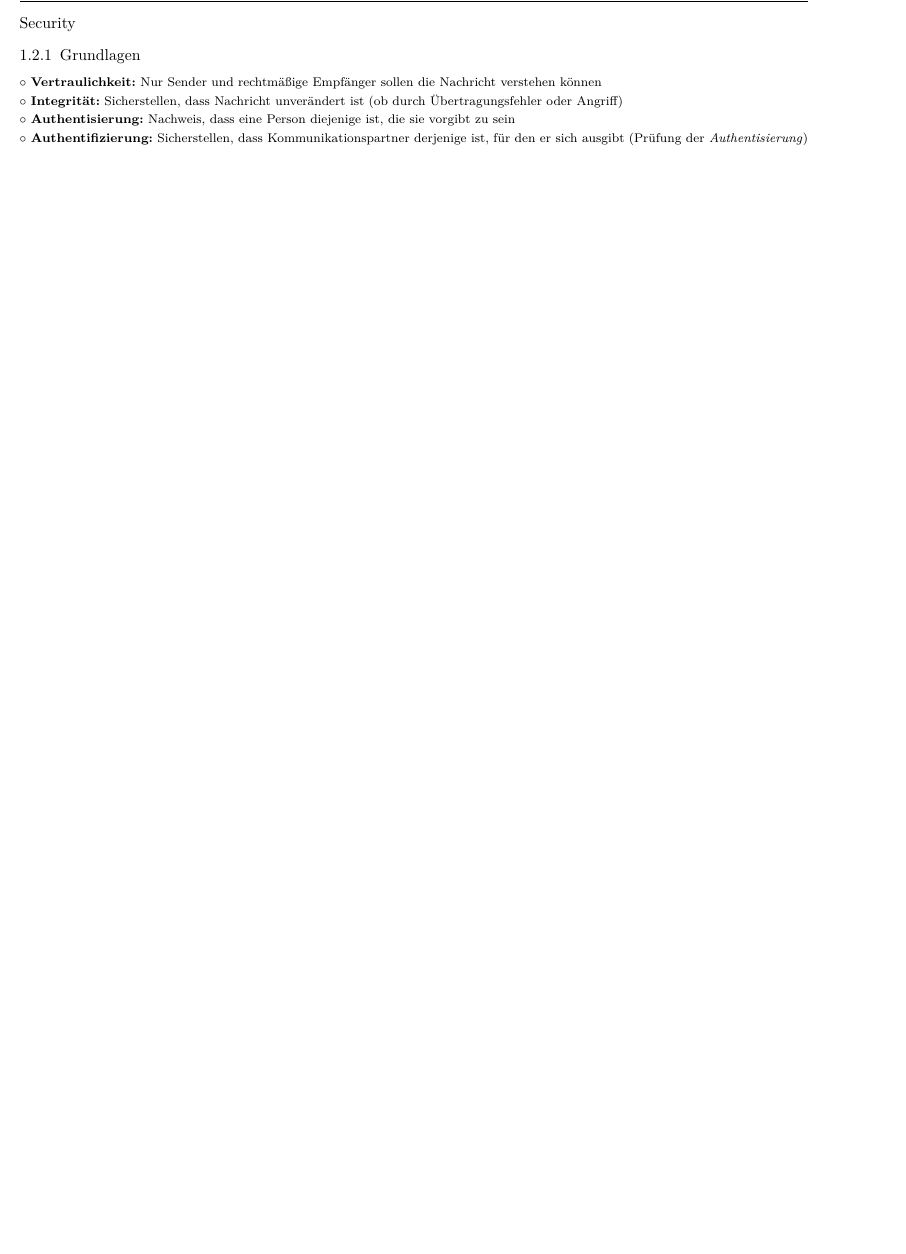
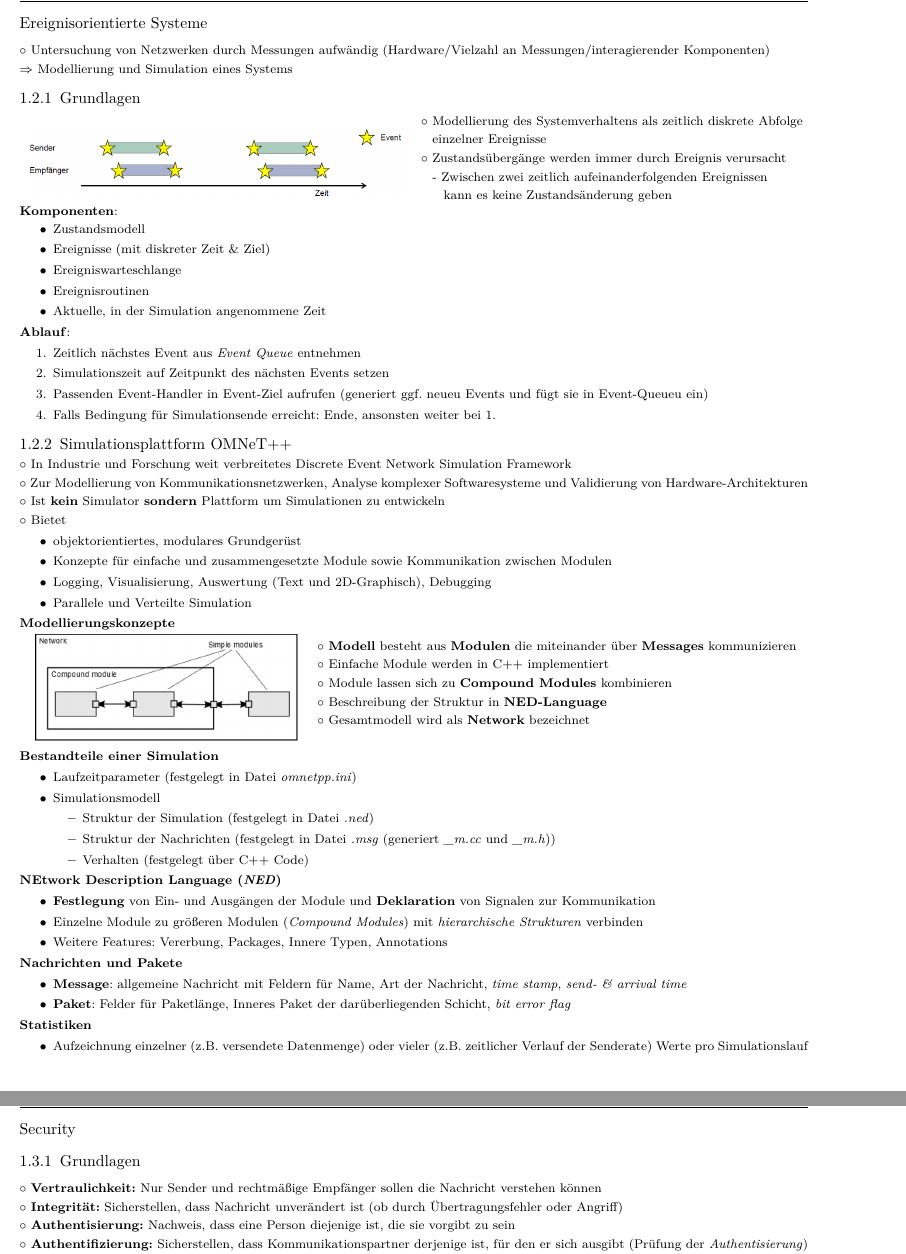
Before and after one commit to Bresenham/Netzwerke2Projekt, a LaTeX thesis (Stoffzusammenfassung/document.tex): part of page 10 of 24 before the commit and two parts of pages 10 and 11 of 25 after it, the two joined at a grey line, cut at the place of the change, the shorter picture padded with empty space. The pictures show the PDF file Stoffzusammenfassung/document.pdf that the author committed with the source; the source files are stored in an older character set and shown here as Unicode.

Commit message:
Zusammenfassung 'Ereignisorientierte Systeme' hinzugefuegt

```diff
--- a/Stoffzusammenfassung/document.tex
+++ b/Stoffzusammenfassung/document.tex
@@ -624,6 +624,120 @@ Mobilgerät wechselt bei bestehender Verbindung von einer Basisstation zur ander
 \text{Ersetzen der unteren 2 Schichten (Link- \& Physical-Layer) durch drahtlose Varianten $\Rightarrow$ Auswirkungen auf obere Schichten minimal, aber:}\\
 $\Rightarrow$ Fehlinterpretation von Paketverlusten auf drahtlosem Link von TCP führt zu Congestion Window Veringerrung $\Rightarrow$ Datenrate sinkt\\
 \text{$\Rightarrow$ Verzögerung durch Link-Layer Retransmission (Auswirkungen auf Echtzeitanwendungen), Drahtloser Link meist geringere Datenrate}
+
+\newpage
+
+\section{Ereignisorientierte Systeme}
+\vspace{-1.75em}
+$\circ$ Untersuchung von Netzwerken durch Messungen aufwändig (Hardware/Vielzahl an Messungen/interagierender Komponenten)\\
+$\Rightarrow$ Modellierung und Simulation eines Systems
+
+\vspace{-2em}
+\subsection{Grundlagen}
+\vspace{-2em}
+\begin{tabular}{ll}
+	\raisebox{-.5\height}{\includegraphics[scale=0.33]{images/diskrete_ereignisse.png}} &
+	\makecell[l]{
+		$\circ$ Modellierung des Systemverhaltens als zeitlich diskrete Abfolge\\
+		\hspace*{2.5mm}einzelner Ereignisse\\
+		$\circ$ Zustandsübergänge werden immer durch Ereignis verursacht\\
+		\hspace*{2.5mm}- Zwischen zwei zeitlich aufeinanderfolgenden Ereignissen\\
+		\hspace*{2.5mm}\hspace*{2.5mm}kann es keine Zustandsänderung geben
+	}
+\end{tabular}
+\vspace{-0.25em}
+\textbf{Komponenten}:
+\vspace{-1.25em}
+\begin{itemize}
+	\setlength\itemsep{-1.25em}
+	\item Zustandsmodell
+	\item Ereignisse (mit diskreter Zeit \& Ziel)
+	\item Ereigniswarteschlange
+	\item Ereignisroutinen
+	\item Aktuelle, in der Simulation angenommene Zeit
+\end{itemize}
+\vspace{-1.25em}
+\textbf{Ablauf}:
+\vspace{-1.25em}
+\begin{enumerate}
+	\setlength\itemsep{-1.25em}
+	\item Zeitlich nächstes Event aus \textit{Event Queue} entnehmen
+	\item Simulationszeit auf Zeitpunkt des nächsten Events setzen
+	\item Passenden Event-Handler in Event-Ziel aufrufen (generiert ggf. neueu Events und fügt sie in Event-Queueu ein)
+	\item Falls Bedingung für Simulationsende erreicht: Ende, ansonsten weiter bei 1.
+\end{enumerate}
+
+\vspace{-2em}
+\subsection{Simulationsplattform OMNeT++}
+\vspace{-2em}
+$\circ$ In Industrie und Forschung weit verbreitetes Discrete Event Network Simulation Framework\\
+$\circ$ Zur Modellierung von Kommunikationsnetzwerken, Analyse komplexer Softwaresysteme und Validierung von Hardware-Architekturen\\
+$\circ$ Ist \textbf{kein} Simulator \textbf{sondern} Plattform um Simulationen zu entwickeln\\
+$\circ$ Bietet
+\vspace{-1.25em}
+\begin{itemize}
+	\setlength\itemsep{-1.25em}
+	\item objektorientiertes, modulares Grundgerüst
+	\item Konzepte für einfache und zusammengesetzte Module sowie Kommunikation zwischen Modulen
+	\item Logging, Visualisierung, Auswertung (Text und 2D-Graphisch), Debugging
+	\item Parallele und Verteilte Simulation
+\end{itemize}
+
+\vspace{-1.25em}
+\textbf{Modellierungskonzepte}\\
+\vspace{-1.5em}
+\begin{tabular}{ll}
+	\raisebox{-.5\height}{\includegraphics[scale=0.367]{images/omnet.png}} &
+	\makecell[l]{
+		$\circ$ \textbf{Modell} besteht aus \textbf{Modulen} die miteinander über \textbf{Messages} kommunizieren\\
+		$\circ$ Einfache Module werden in C++ implementiert\\
+		$\circ$ Module lassen sich zu \textbf{Compound Modules} kombinieren\\
+		$\circ$ Beschreibung der Struktur in \textbf{NED-Language}\\
+		$\circ$ Gesamtmodell wird als \textbf{Network} bezeichnet
+	}
+\end{tabular}\\
+
+\textbf{Bestandteile einer Simulation}
+\vspace{-1.25em}
+\begin{itemize}
+	\setlength\itemsep{-1.25em}
+	\item Laufzeitparameter (festgelegt in Datei \textit{omnetpp.ini})
+	\item Simulationsmodell
+	\vspace{-1.25em}
+	\begin{itemize}
+		\setlength\itemsep{-1.25em}
+		\item Struktur der Simulation (festgelegt in Datei \textit{.ned})
+		\item Struktur der Nachrichten (festgelegt in Datei \textit{.msg} (generiert \textit{\_m.cc} und \textit{\_m.h}))
+		\item Verhalten (festgelegt über C++ Code)
+	\end{itemize}
+\end{itemize}
+
+\vspace{-1.25em}
+\textbf{NEtwork Description Language (\textit{NED})}
+\vspace{-1.25em}
+\begin{itemize}
+	\setlength\itemsep{-1.25em}
+	\item \textbf{Festlegung} von Ein- und Ausgängen der Module und \textbf{Deklaration} von Signalen zur Kommunikation
+	\item Einzelne Module zu größeren Modulen (\textit{Compound Modules}) mit \textit{hierarchische Strukturen} verbinden
+	\item Weitere Features: Vererbung, Packages, Innere Typen, Annotations
+\end{itemize}
+
+\vspace{-1.25em}
+\textbf{Nachrichten und Pakete}
+\vspace{-1.25em}
+\begin{itemize}
+	\setlength\itemsep{-1.25em}
+	\item \textbf{Message}: allgemeine Nachricht mit Feldern für Name, Art der Nachricht, \textit{time stamp}, \textit{send- \& arrival time}
+	\item \textbf{Paket}: Felder für Paketlänge, Inneres Paket der darüberliegenden Schicht, \textit{bit error flag}
+\end{itemize}
+
+\vspace{-1.25em}
+\textbf{Statistiken}
+\vspace{-1.25em}
+\begin{itemize}
+	\setlength\itemsep{-1.25em}
+	\item Aufzeichnung einzelner (z.B. versendete Datenmenge) oder vieler (z.B. zeitlicher Verlauf der Senderate) Werte pro Simulationslauf
+\end{itemize}
 
 \newpage
 
```
Also changed, not shown: Stoffzusammenfassung/document.pdf, Stoffzusammenfassung/images/diskrete_ereignisse.png (added), Stoffzusammenfassung/images/omnet.png (added), Stoffzusammenfassung/document.tex (2 more changed lines), 3 other files.
